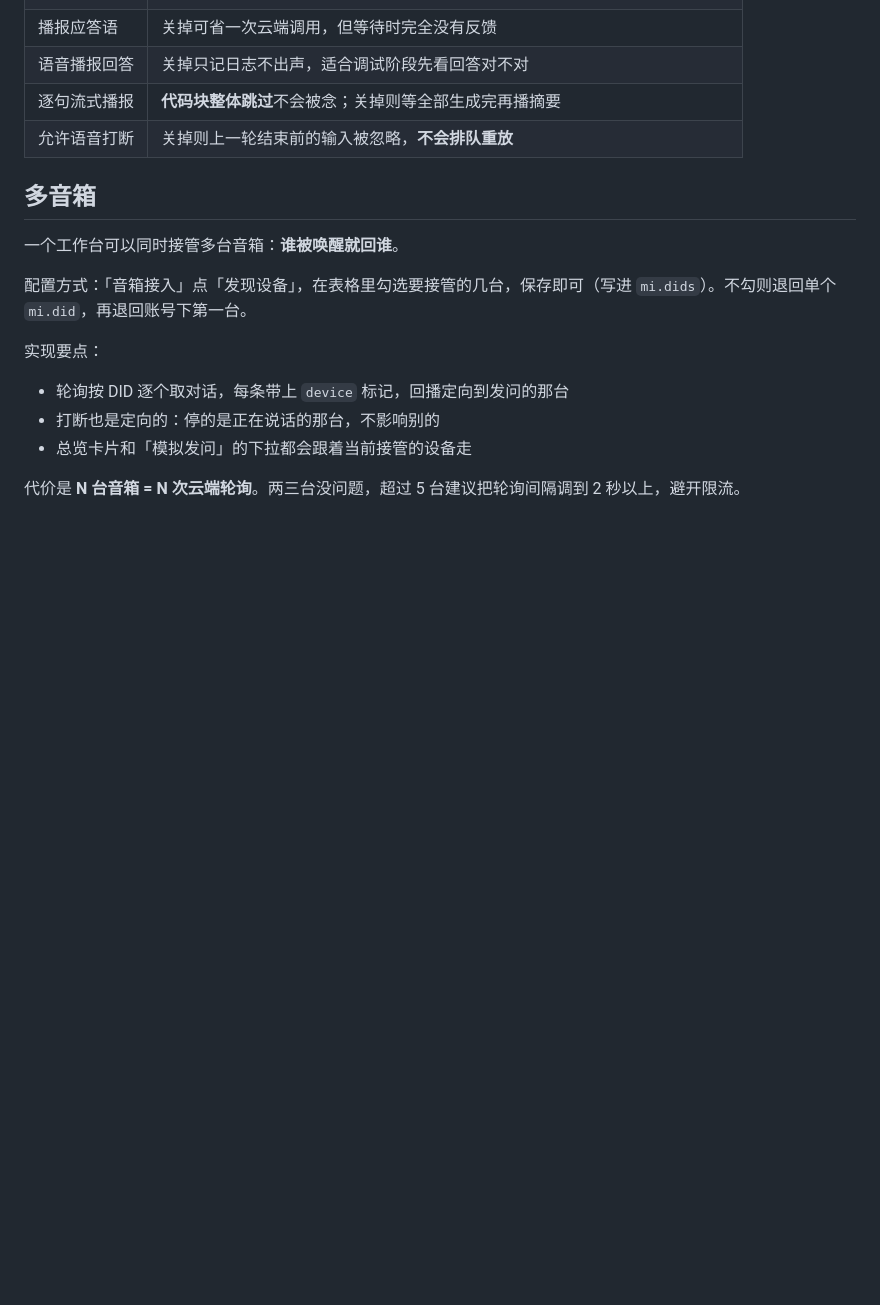
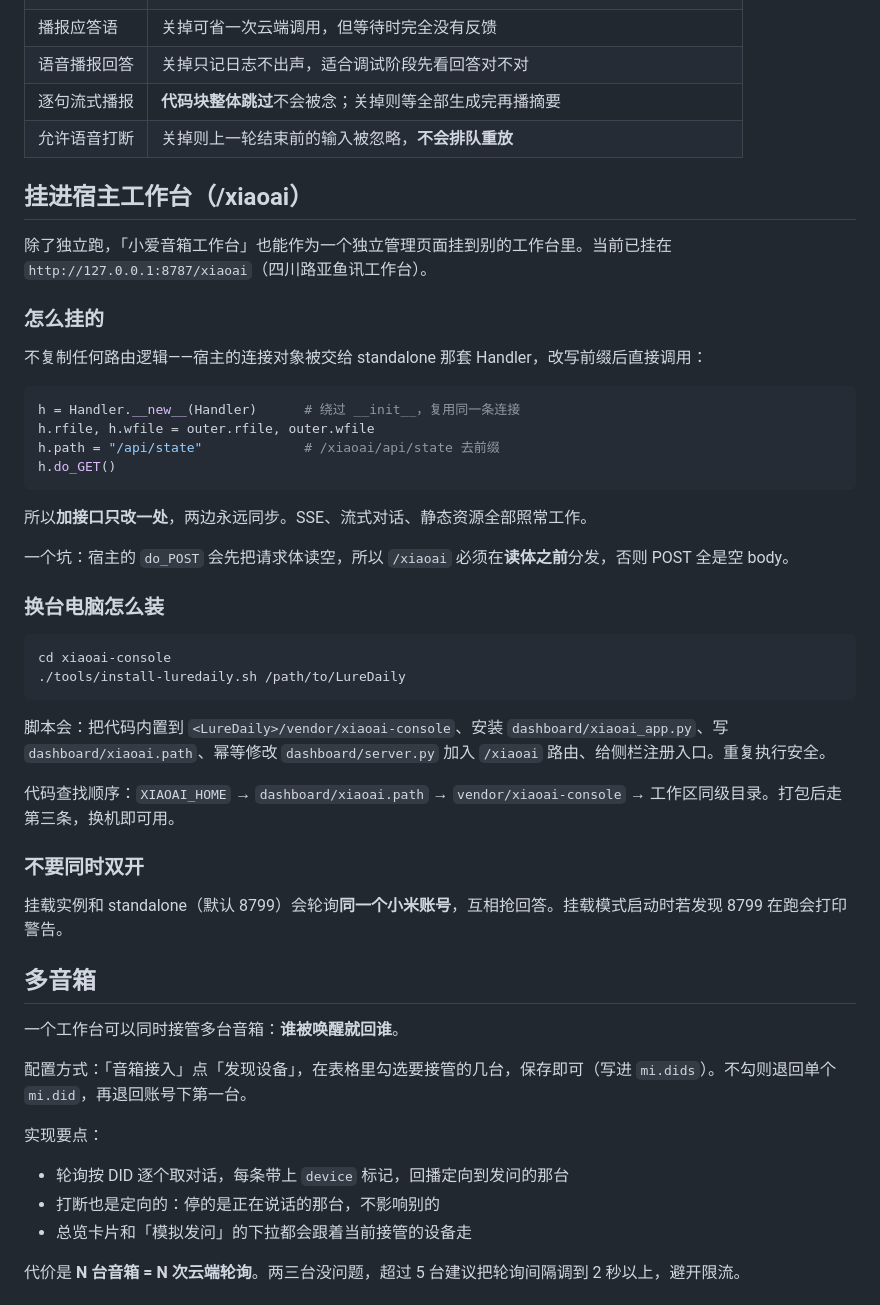
Before and after one commit to YiIimini/xiaoai-console, a Markdown page: README.md, the part around one of its changes. Rendered like a GitHub page; blank space fills up the shorter version.

````diff
--- a/README.md
+++ b/README.md
@@ -209,6 +213,40 @@ XIAOAI_PORT=8899 ./start.sh   # 指定端口
 | 逐句流式播报 | **代码块整体跳过**不会被念；关掉则等全部生成完再播摘要 |
 | 允许语音打断 | 关掉则上一轮结束前的输入被忽略，**不会排队重放** |
 
+## 挂进宿主工作台（/xiaoai）
+
+除了独立跑，「小爱音箱工作台」也能作为一个独立管理页面挂到别的工作台里。当前已挂在 `http://127.0.0.1:8787/xiaoai`（四川路亚鱼讯工作台）。
+
+### 怎么挂的
+
+不复制任何路由逻辑——宿主的连接对象被交给 standalone 那套 Handler，改写前缀后直接调用：
+
+```python
+h = Handler.__new__(Handler)      # 绕过 __init__，复用同一条连接
+h.rfile, h.wfile = outer.rfile, outer.wfile
+h.path = "/api/state"             # /xiaoai/api/state 去前缀
+h.do_GET()
+```
+
+所以**加接口只改一处**，两边永远同步。SSE、流式对话、静态资源全部照常工作。
+
+一个坑：宿主的 `do_POST` 会先把请求体读空，所以 `/xiaoai` 必须在**读体之前**分发，否则 POST 全是空 body。
+
+### 换台电脑怎么装
+
+```bash
+cd xiaoai-console
+./tools/install-luredaily.sh /path/to/LureDaily
+```
+
+脚本会：把代码内置到 `<LureDaily>/vendor/xiaoai-console`、安装 `dashboard/xiaoai_app.py`、写 `dashboard/xiaoai.path`、幂等修改 `dashboard/server.py` 加入 `/xiaoai` 路由、给侧栏注册入口。重复执行安全。
+
+代码查找顺序：`XIAOAI_HOME` → `dashboard/xiaoai.path` → `vendor/xiaoai-console` → 工作区同级目录。打包后走第三条，换机即可用。
+
+### 不要同时双开
+
+挂载实例和 standalone（默认 8799）会轮询**同一个小米账号**，互相抢回答。挂载模式启动时若发现 8799 在跑会打印警告。
+
 ## 多音箱
 
 一个工作台可以同时接管多台音箱：**谁被唤醒就回谁**。
````
Also changed, not shown: other parts of README.md (+11 -4 lines), screenshots/ui-hub.png (added), screenshots/ui-mounted.png (added), 5 other files.
